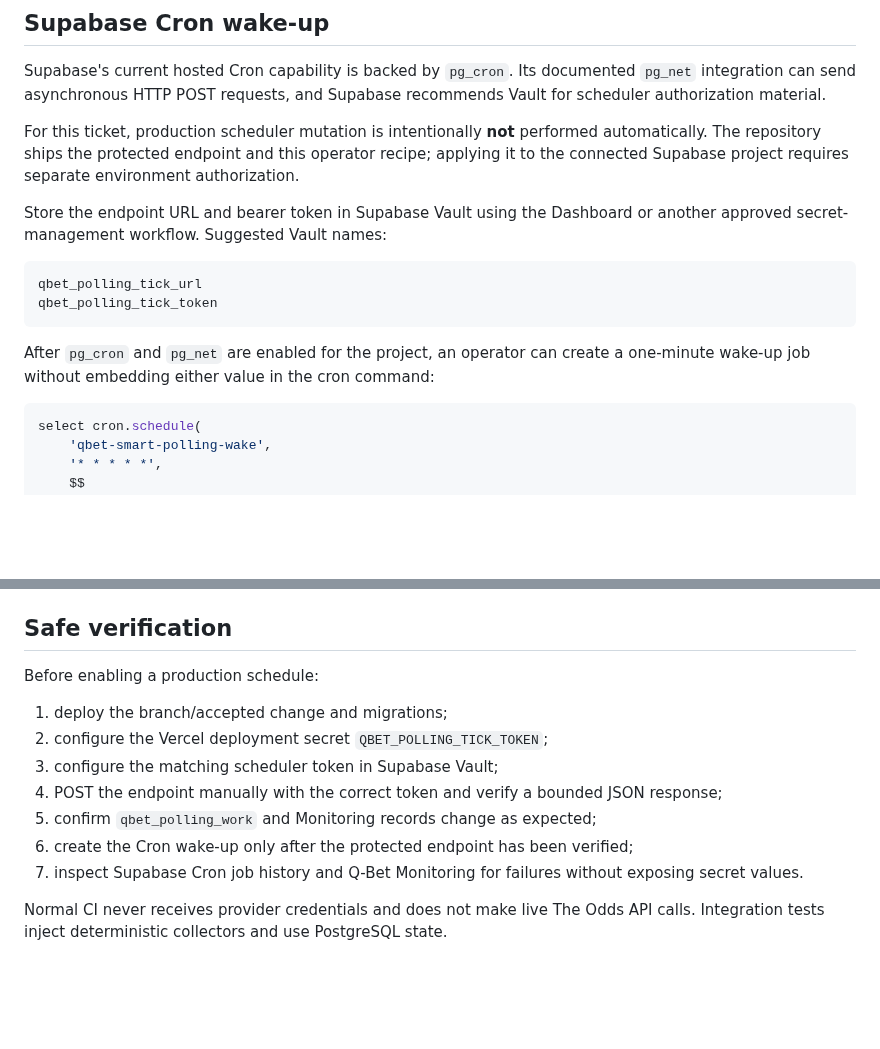
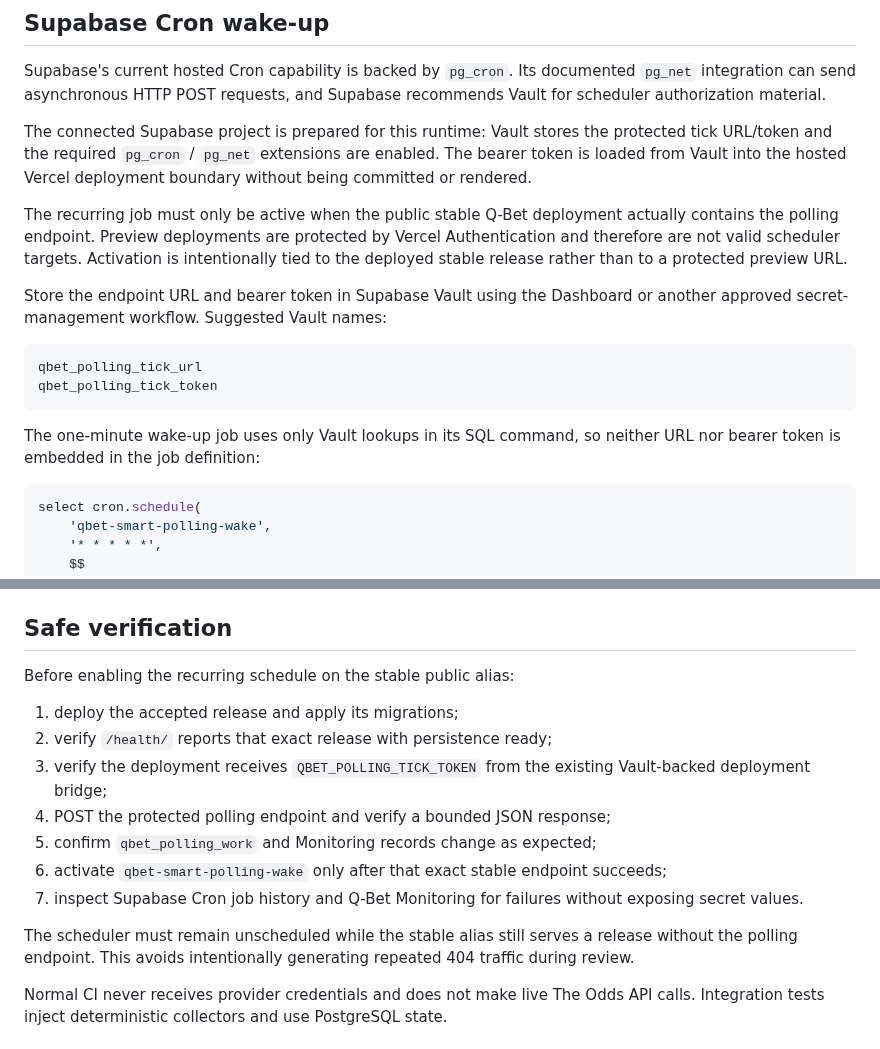
Before and after one commit to BytecodeBrewer/Q-Bet, a Markdown page: docs/smart-polling-runtime.md, 2 parts joined by grey strips. GitHub-like rendering; blank space fills up the shorter version.

Commit message:
docs: record safe hosted polling activation boundary

````diff
--- a/docs/smart-polling-runtime.md
+++ b/docs/smart-polling-runtime.md
@@ -48,7 +48,9 @@ Persisted user intent inside the global SportsCapital Simulation guardrail contr
 
 Supabase's current hosted Cron capability is backed by `pg_cron`. Its documented `pg_net` integration can send asynchronous HTTP POST requests, and Supabase recommends Vault for scheduler authorization material.
 
-For this ticket, production scheduler mutation is intentionally **not** performed automatically. The repository ships the protected endpoint and this operator recipe; applying it to the connected Supabase project requires separate environment authorization.
+The connected Supabase project is prepared for this runtime: Vault stores the protected tick URL/token and the required `pg_cron` / `pg_net` extensions are enabled. The bearer token is loaded from Vault into the hosted Vercel deployment boundary without being committed or rendered.
+
+The recurring job must only be active when the public stable Q-Bet deployment actually contains the polling endpoint. Preview deployments are protected by Vercel Authentication and therefore are not valid scheduler targets. Activation is intentionally tied to the deployed stable release rather than to a protected preview URL.
 
 Store the endpoint URL and bearer token in Supabase Vault using the Dashboard or another approved secret-management workflow. Suggested Vault names:
 
@@ -57,7 +59,7 @@ qbet_polling_tick_url
 qbet_polling_tick_token
 ```
 
-After `pg_cron` and `pg_net` are enabled for the project, an operator can create a one-minute wake-up job without embedding either value in the cron command:
+The one-minute wake-up job uses only Vault lookups in its SQL command, so neither URL nor bearer token is embedded in the job definition:
 
 ```sql
 select cron.schedule(
@@ -89,15 +91,17 @@ A one-minute wake cadence is deliberately more frequent than many configured pro
 
 ## Safe verification
 
-Before enabling a production schedule:
+Before enabling the recurring schedule on the stable public alias:
 
-1. deploy the branch/accepted change and migrations;
-2. configure the Vercel deployment secret `QBET_POLLING_TICK_TOKEN`;
-3. configure the matching scheduler token in Supabase Vault;
-4. POST the endpoint manually with the correct token and verify a bounded JSON response;
+1. deploy the accepted release and apply its migrations;
+2. verify `/health/` reports that exact release with persistence ready;
+3. verify the deployment receives `QBET_POLLING_TICK_TOKEN` from the existing Vault-backed deployment bridge;
+4. POST the protected polling endpoint and verify a bounded JSON response;
 5. confirm `qbet_polling_work` and Monitoring records change as expected;
-6. create the Cron wake-up only after the protected endpoint has been verified;
+6. activate `qbet-smart-polling-wake` only after that exact stable endpoint succeeds;
 7. inspect Supabase Cron job history and Q-Bet Monitoring for failures without exposing secret values.
+
+The scheduler must remain unscheduled while the stable alias still serves a release without the polling endpoint. This avoids intentionally generating repeated 404 traffic during review.
 
 Normal CI never receives provider credentials and does not make live The Odds API calls. Integration tests inject deterministic collectors and use PostgreSQL state.
 
````
